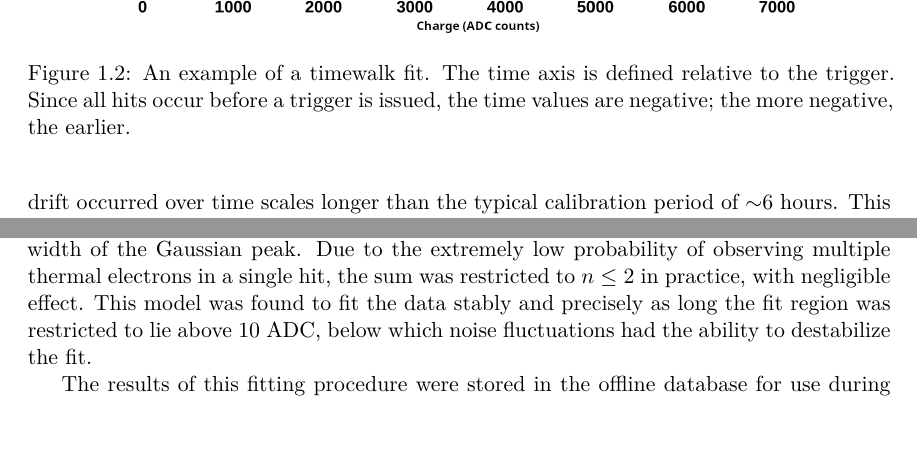
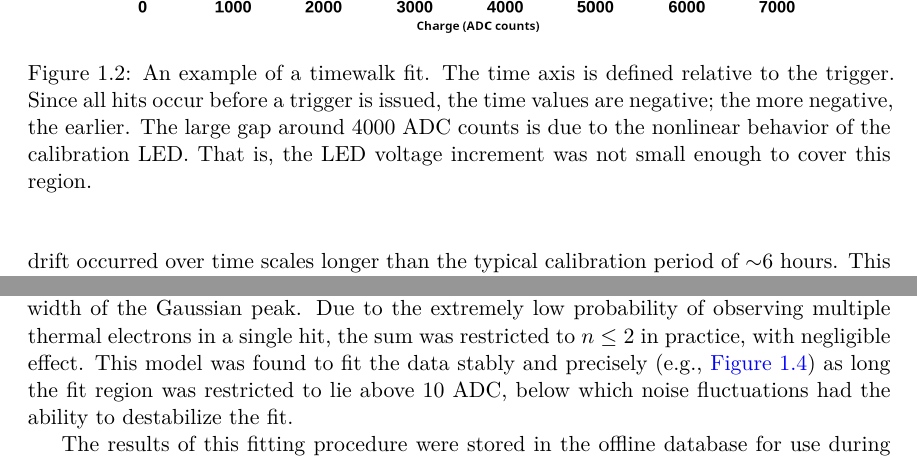
Before and after one commit to mjkramer/thesis, a LaTeX thesis (chapters/Calibration.tex): two parts of pages 5 and 6 of 10 before the commit and two parts of pages 5 and 6 of 11 after it, joined at a grey line, cut so that both start at the same text, the shorter picture padded with empty space. Compiled offline with XeLaTeX.

Commit message:
Update Calibration

```diff
--- a/chapters/Calibration.tex
+++ b/chapters/Calibration.tex
@@ -49,7 +49,7 @@ Due to this last property, the expected time for a ``large'' pulse (for which th
 
 \begin{figure}
   \includegraphics[scale=0.7]{fit_eh1_ad1_r7c10_labeled.png}
-  \caption{An example of a timewalk fit. The time axis is defined relative to the trigger. Since all hits occur before a trigger is issued, the time values are negative; the more negative, the earlier.}
+  \caption{An example of a timewalk fit. The time axis is defined relative to the trigger. Since all hits occur before a trigger is issued, the time values are negative; the more negative, the earlier. The large gap around 4000~ADC counts is due to the nonlinear behavior of the calibration LED. That is, the LED voltage increment was not small enough to cover this region.}
   \label{fig:timewalk}
 \end{figure}
 
@@ -91,2 +92,2 @@ Once the dark noise histogram has accumulated sufficient statistics (six hours'
 \end{equation}
-where $Q$ is the observed ADC count, $\mu$ (always close to 1) is the mean number of photoelectrons per thermal emission event, $\overline Q^{\mathrm{SPE}}$ is the gain of a given channel, and $\sigma_{\mathrm{SPE}}$ is the width of the Gaussian peak. Due to the extremely low probability of observing multiple thermal electrons in a single hit, the sum was restricted to $n \le 2$ in practice, with negligible effect. This model was found to fit the data stably and precisely as long the fit region was restricted to lie above 10~ADC, below which noise fluctuations had the ability to destabilize the fit.
+where $Q$ is the observed ADC count, $\mu$ (always close to 1) is the mean number of photoelectrons per thermal emission event, $\overline Q_{\mathrm{SPE}}$ is the gain of a given channel, and $\sigma_{\mathrm{SPE}}$ is the width of the Gaussian peak. Due to the extremely low probability of observing multiple thermal electrons in a single hit, the sum was restricted to $n \le 2$ in practice, with negligible effect. This model was found to fit the data stably and precisely (e.g., \autoref{fig:calDarkFit}) as long the fit region was restricted to lie above 10~ADC, below which noise fluctuations had the ability to destabilize the fit.
@@ -93,3 +98,5 @@ where $Q$ is the observed ADC count, $\mu$ (always close to 1) is the mean numbe
+  \label{fig:calDarkFit}
+\end{figure}
 
 The results of this fitting procedure were stored in the offline database for use during data production, In cases where a poor fit quality was obtained, a ``default'' value of 19 ADC/SPE was stored in the database, making it possible to flag problematic channels by scanning for those that have exactly this value in the database. Similarly, excessively small or large fit gains are used in the determination of channel quality, as discussed in \autoref{sec:calibCQ}.
 
```
Also changed, not shown: images/Calibration/cal_spe_fit_example.pdf (added), chapters/Calibration.tex (9 more changed lines).
